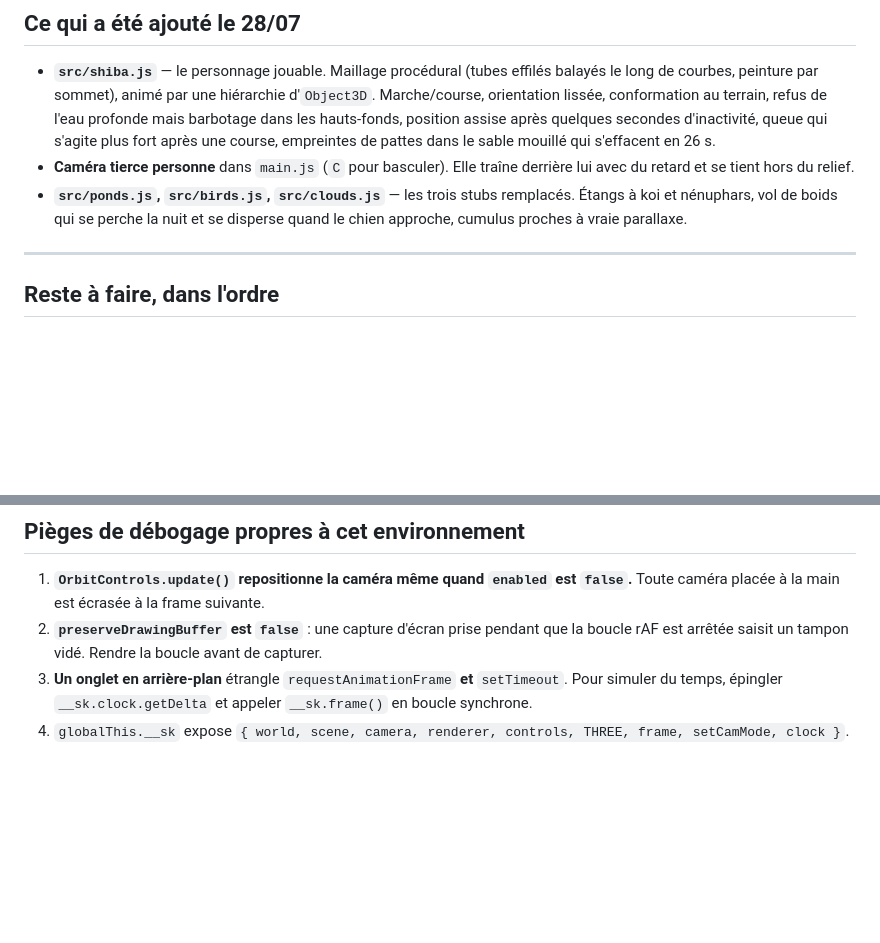
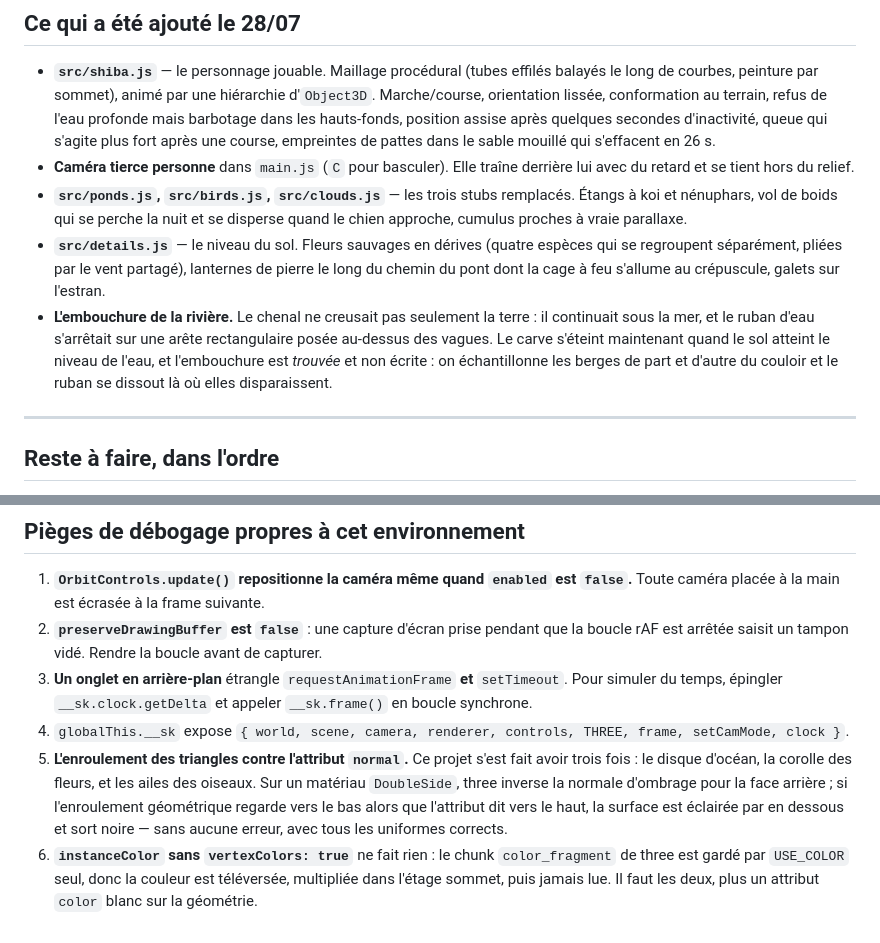
Before and after one commit to maximefourre/sakurajima, a Markdown page: REPRISE.md, 2 parts joined by grey strips. GitHub-like rendering; blank space fills up the shorter version.

Commit message:
Record the estuary, details.js and the two winding traps in REPRISE

```diff
--- a/REPRISE.md
+++ b/REPRISE.md
@@ -41,6 +41,16 @@ python3 serve.py 5173
 - **`src/ponds.js`, `src/birds.js`, `src/clouds.js`** — les trois stubs
   remplacés. Étangs à koi et nénuphars, vol de boids qui se perche la nuit et
   se disperse quand le chien approche, cumulus proches à vraie parallaxe.
+- **`src/details.js`** — le niveau du sol. Fleurs sauvages en dérives (quatre
+  espèces qui se regroupent séparément, pliées par le vent partagé), lanternes
+  de pierre le long du chemin du pont dont la cage à feu s'allume au crépuscule,
+  galets sur l'estran.
+- **L'embouchure de la rivière.** Le chenal ne creusait pas seulement la terre :
+  il continuait sous la mer, et le ruban d'eau s'arrêtait sur une arête
+  rectangulaire posée au-dessus des vagues. Le carve s'éteint maintenant quand
+  le sol atteint le niveau de l'eau, et l'embouchure est *trouvée* et non
+  écrite : on échantillonne les berges de part et d'autre du couloir et le
+  ruban se dissout là où elles disparaissent.
 
 ---
 
@@ -74,3 +84,13 @@ python3 serve.py 5173
    appeler `__sk.frame()` en boucle synchrone.
 4. `globalThis.__sk` expose `{ world, scene, camera, renderer, controls, THREE,
    frame, setCamMode, clock }`.
+5. **L'enroulement des triangles contre l'attribut `normal`.** Ce projet s'est
+   fait avoir trois fois : le disque d'océan, la corolle des fleurs, et les ailes
+   des oiseaux. Sur un matériau `DoubleSide`, three inverse la normale d'ombrage
+   pour la face arrière ; si l'enroulement géométrique regarde vers le bas alors
+   que l'attribut dit vers le haut, la surface est éclairée par en dessous et
+   sort noire — sans aucune erreur, avec tous les uniformes corrects.
+6. **`instanceColor` sans `vertexColors: true`** ne fait rien : le chunk
+   `color_fragment` de three est gardé par `USE_COLOR` seul, donc la couleur est
+   téléversée, multipliée dans l'étage sommet, puis jamais lue. Il faut les deux,
+   plus un attribut `color` blanc sur la géométrie.
```
